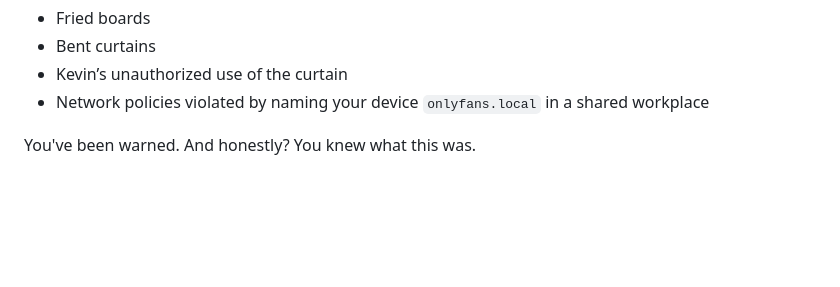
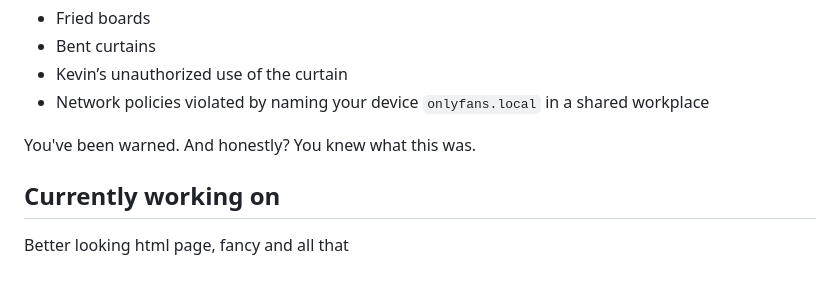
Before and after one commit to DisasterofPuppets/OnlyFans.local, a Markdown page: README.md, the part around the change. GitHub-like rendering; blank space fills up the shorter version.

```diff
--- a/README.md
+++ b/README.md
@@ -156,3 +156,7 @@ We accept no responsibility for:
 - Network policies violated by naming your device `onlyfans.local` in a shared workplace
 
 You've been warned. And honestly? You knew what this was.
+
+## Currently working on
+
+Better looking html page, fancy and all that
```
